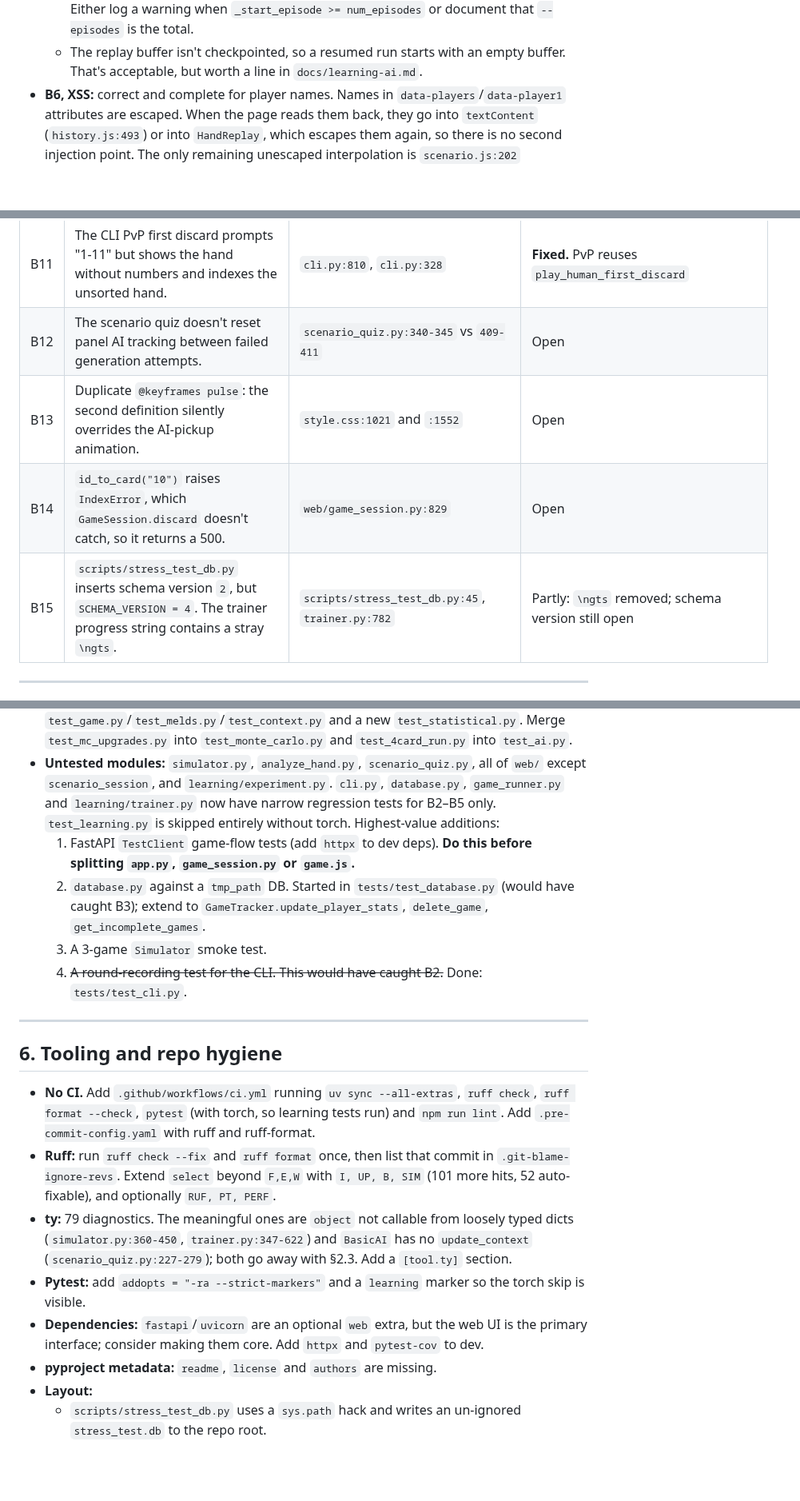
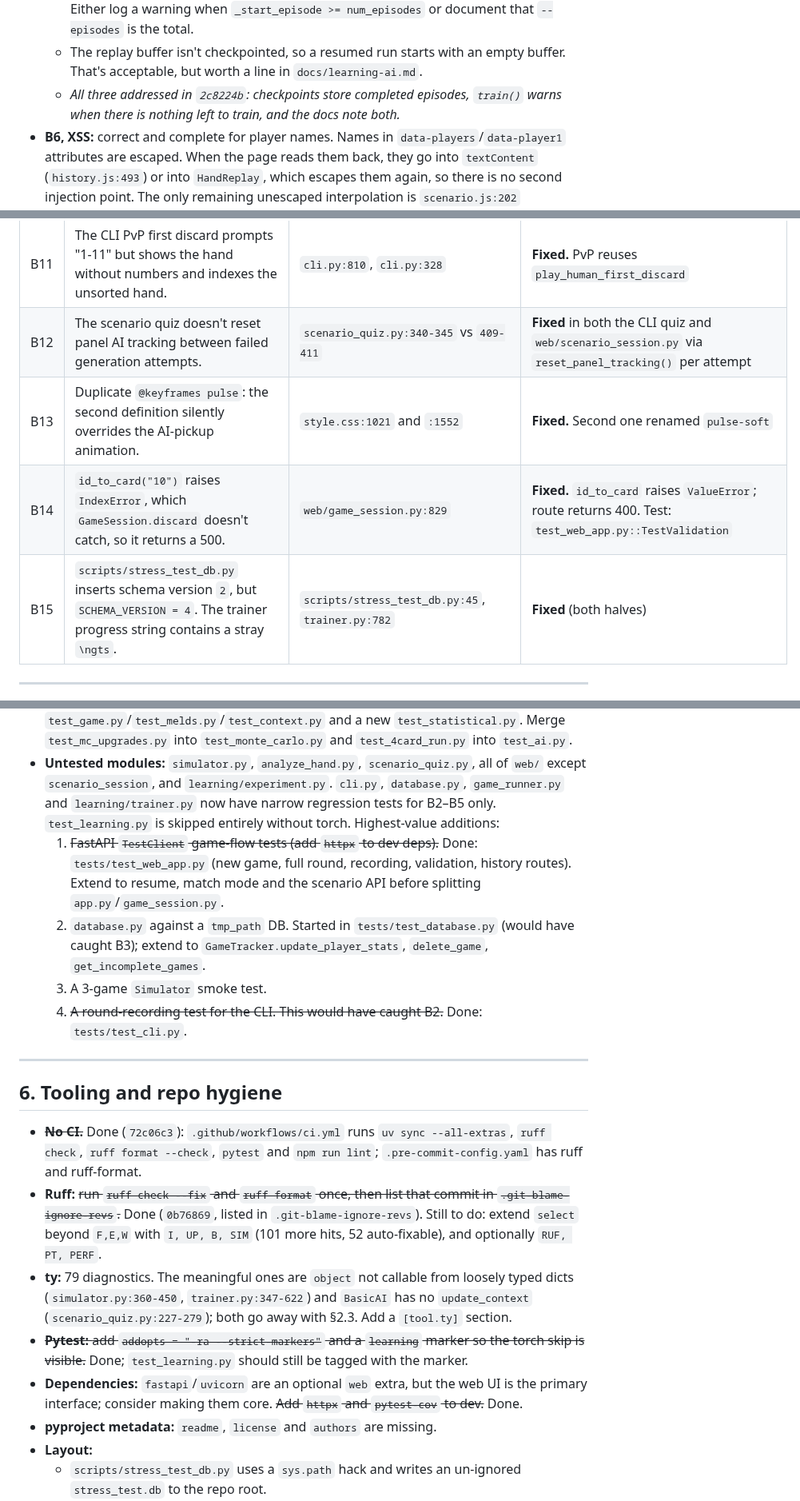
Before and after one commit to grahamsinger/gin-rummy, a Markdown page: AUDIT.md, 3 parts joined by grey strips. Shown at 80% size. Rendered like a GitHub page; blank space fills up the shorter version.

Commit message:
Update audit for the second fix batch and safety net

```diff
--- a/AUDIT.md
+++ b/AUDIT.md
@@ -23,6 +23,7 @@ Items marked ✅ were spot-checked by hand. The rest come from reviewer reads. T
   - **Off by one:** `_save_checkpoint(episode)` runs *after* episode `e` completes and stores `episode=e`. Resume starts `range(self._start_episode, ...)` at `e`, so that episode is trained twice. Store `episode + 1`, or resume from `+1`.
   - **`--episodes` is a total, not additional episodes.** Resuming from a final checkpoint (`episode == num_episodes`) with the same `--episodes` trains nothing and just re-saves. Either log a warning when `_start_episode >= num_episodes` or document that `--episodes` is the total.
   - The replay buffer isn't checkpointed, so a resumed run starts with an empty buffer. That's acceptable, but worth a line in `docs/learning-ai.md`.
+  - _All three addressed in `2c8224b`: checkpoints store completed episodes, `train()` warns when there is nothing left to train, and the docs note both._
 - **B6, XSS:** correct and complete for player names. Names in `data-players`/`data-player1` attributes are escaped. When the page reads them back, they go into `textContent` (`history.js:493`) or into `HandReplay`, which escapes them again, so there is no second injection point. The only remaining unescaped interpolation is `scenario.js:202` (`row.name`), and that's safe for now because those names are fixed, server-side AI panel names. `HandReplay.escapeHtml` (`replay.js:527`) now delegates to `CardUtils.escapeHtml`, so there is a single implementation.
 
 | # | Bug | Location | Status |
@@ -38,10 +39,10 @@ Items marked ✅ were spot-checked by hand. The rest come from reviewer reads. T
 | B9 | The Oklahoma knock threshold is ignored outside ContextAware/MC, which hard-code `10`. | `context_aware.py:360,415,800,847`, `basic.py:192`, `statistical.py:249`, `learning_ai.py:268`, `learning/state.py:161` | Open |
 | B10 | Network server `_handle_knock` edits hand and discard pile directly, bypassing the discard-back rule and `_discard_history`. It also catches the wrong exception type. | `network/server.py:371-386` | **Gone** with `network/` |
 | B11 | The CLI PvP first discard prompts "1-11" but shows the hand without numbers and indexes the unsorted hand. | `cli.py:810`, `cli.py:328` | **Fixed.** PvP reuses `play_human_first_discard` |
-| B12 | The scenario quiz doesn't reset panel AI tracking between failed generation attempts. | `scenario_quiz.py:340-345` vs `409-411` | Open |
-| B13 | Duplicate `@keyframes pulse`: the second definition silently overrides the AI-pickup animation. | `style.css:1021` and `:1552` | Open |
-| B14 | `id_to_card("10")` raises `IndexError`, which `GameSession.discard` doesn't catch, so it returns a 500. | `web/game_session.py:829` | Open |
-| B15 | `scripts/stress_test_db.py` inserts schema version `2`, but `SCHEMA_VERSION = 4`. The trainer progress string contains a stray `\ngts`. | `scripts/stress_test_db.py:45`, `trainer.py:782` | Partly: `\ngts` removed; schema version still open |
+| B12 | The scenario quiz doesn't reset panel AI tracking between failed generation attempts. | `scenario_quiz.py:340-345` vs `409-411` | **Fixed** in both the CLI quiz and `web/scenario_session.py` via `reset_panel_tracking()` per attempt |
+| B13 | Duplicate `@keyframes pulse`: the second definition silently overrides the AI-pickup animation. | `style.css:1021` and `:1552` | **Fixed.** Second one renamed `pulse-soft` |
+| B14 | `id_to_card("10")` raises `IndexError`, which `GameSession.discard` doesn't catch, so it returns a 500. | `web/game_session.py:829` | **Fixed.** `id_to_card` raises `ValueError`; route returns 400. Test: `test_web_app.py::TestValidation` |
+| B15 | `scripts/stress_test_db.py` inserts schema version `2`, but `SCHEMA_VERSION = 4`. The trainer progress string contains a stray `\ngts`. | `scripts/stress_test_db.py:45`, `trainer.py:782` | **Fixed** (both halves) |
 
 ---
 
@@ -233,7 +234,7 @@ There is no shared interface. Signatures differ (`context=`, `pending_discard=`)
   - Add shared fixtures and a `cards("7S 8S 9S KC")` helper.
 - **Files named after events instead of modules.** Merge `test_review_fixes.py` into `test_game.py`/`test_melds.py`/`test_context.py` and a new `test_statistical.py`. Merge `test_mc_upgrades.py` into `test_monte_carlo.py` and `test_4card_run.py` into `test_ai.py`.
 - **Untested modules:** `simulator.py`, `analyze_hand.py`, `scenario_quiz.py`, all of `web/` except `scenario_session`, and `learning/experiment.py`. `cli.py`, `database.py`, `game_runner.py` and `learning/trainer.py` now have narrow regression tests for B2–B5 only. `test_learning.py` is skipped entirely without torch. Highest-value additions:
-  1. FastAPI `TestClient` game-flow tests (add `httpx` to dev deps). **Do this before splitting `app.py`, `game_session.py` or `game.js`.**
+  1. ~~FastAPI `TestClient` game-flow tests (add `httpx` to dev deps).~~ Done: `tests/test_web_app.py` (new game, full round, recording, validation, history routes). Extend to resume, match mode and the scenario API before splitting `app.py`/`game_session.py`.
   2. `database.py` against a `tmp_path` DB. Started in `tests/test_database.py` (would have caught B3); extend to `GameTracker.update_player_stats`, `delete_game`, `get_incomplete_games`.
   3. A 3-game `Simulator` smoke test.
   4. ~~A round-recording test for the CLI. This would have caught B2.~~ Done: `tests/test_cli.py`.
@@ -242,11 +243,11 @@ There is no shared interface. Signatures differ (`context=`, `pending_discard=`)
 
 ## 6. Tooling and repo hygiene
 
-- **No CI.** Add `.github/workflows/ci.yml` running `uv sync --all-extras`, `ruff check`, `ruff format --check`, `pytest` (with torch, so learning tests run) and `npm run lint`. Add `.pre-commit-config.yaml` with ruff and ruff-format.
-- **Ruff:** run `ruff check --fix` and `ruff format` once, then list that commit in `.git-blame-ignore-revs`. Extend `select` beyond `F,E,W` with `I, UP, B, SIM` (101 more hits, 52 auto-fixable), and optionally `RUF, PT, PERF`.
+- ~~**No CI.**~~ Done (`72c06c3`): `.github/workflows/ci.yml` runs `uv sync --all-extras`, `ruff check`, `ruff format --check`, `pytest` and `npm run lint`; `.pre-commit-config.yaml` has ruff and ruff-format.
+- **Ruff:** ~~run `ruff check --fix` and `ruff format` once, then list that commit in `.git-blame-ignore-revs`.~~ Done (`0b76869`, listed in `.git-blame-ignore-revs`). Still to do: extend `select` beyond `F,E,W` with `I, UP, B, SIM` (101 more hits, 52 auto-fixable), and optionally `RUF, PT, PERF`.
 - **ty:** 79 diagnostics. The meaningful ones are `object` not callable from loosely typed dicts (`simulator.py:360-450`, `trainer.py:347-622`) and `BasicAI` has no `update_context` (`scenario_quiz.py:227-279`); both go away with §2.3. Add a `[tool.ty]` section.
-- **Pytest:** add `addopts = "-ra --strict-markers"` and a `learning` marker so the torch skip is visible.
-- **Dependencies:** `fastapi`/`uvicorn` are an optional `web` extra, but the web UI is the primary interface; consider making them core. Add `httpx` and `pytest-cov` to dev.
+- ~~**Pytest:** add `addopts = "-ra --strict-markers"` and a `learning` marker so the torch skip is visible.~~ Done; `test_learning.py` should still be tagged with the marker.
+- **Dependencies:** `fastapi`/`uvicorn` are an optional `web` extra, but the web UI is the primary interface; consider making them core. ~~Add `httpx` and `pytest-cov` to dev.~~ Done.
 - **pyproject metadata:** `readme`, `license` and `authors` are missing.
 - **Layout:**
   - `scripts/stress_test_db.py` uses a `sys.path` hack and writes an un-ignored `stress_test.db` to the repo root.
```
Also changed, not shown: other parts of AUDIT.md (+5 -5 lines).
